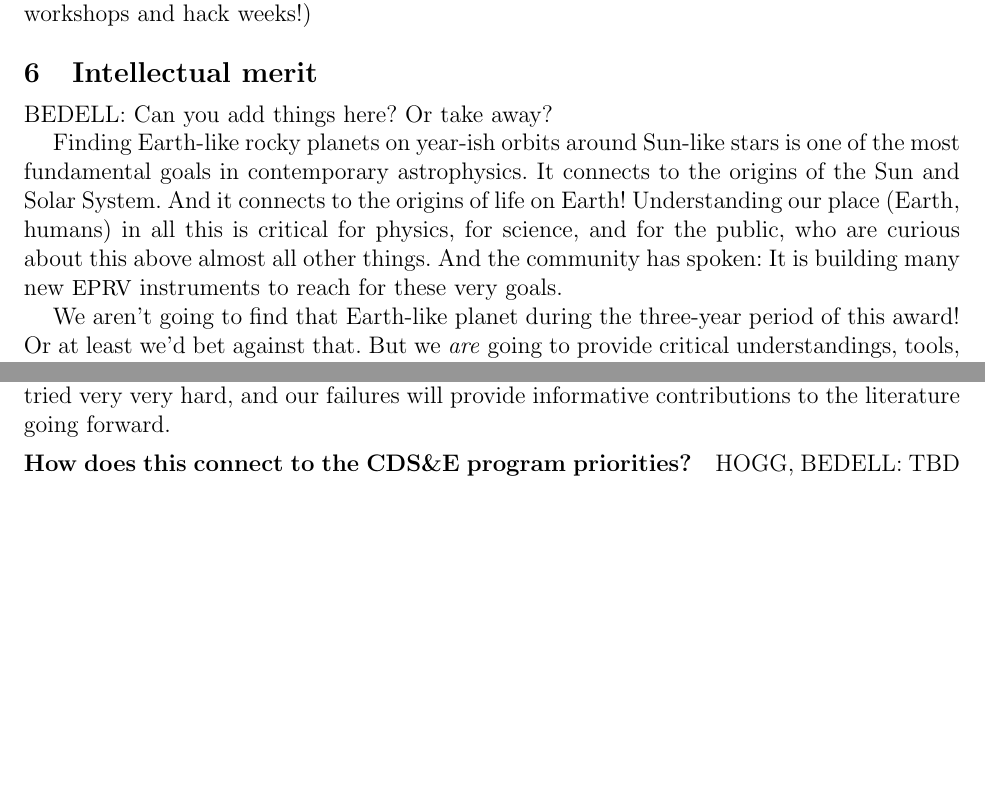
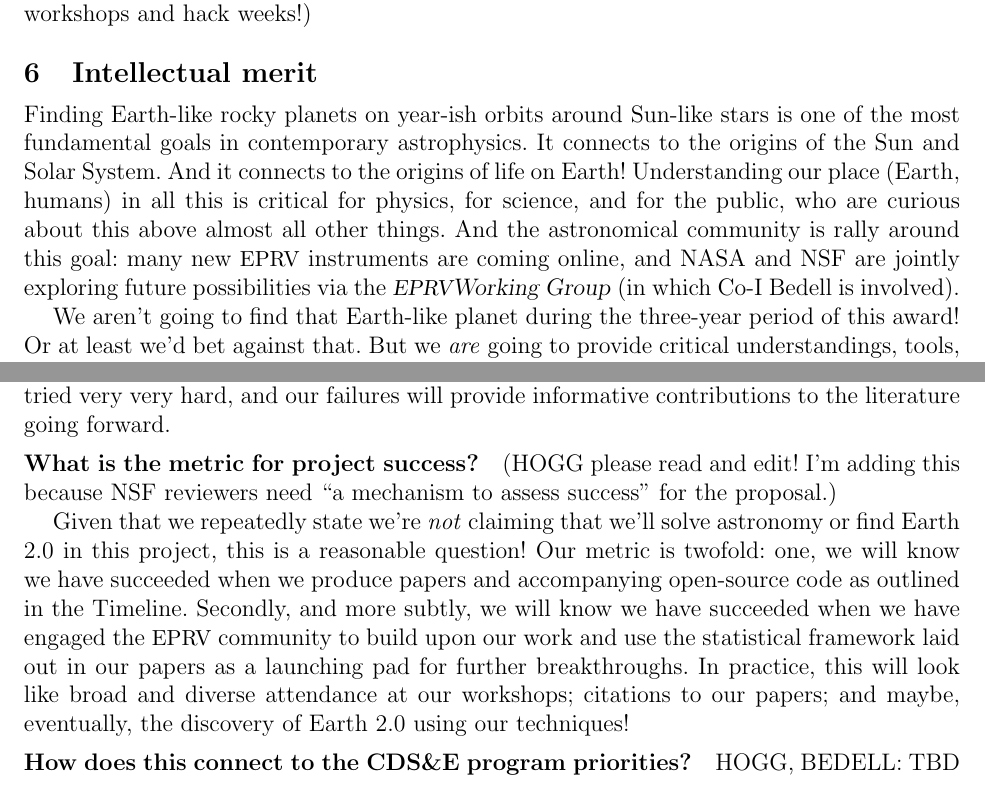
Before and after one commit to davidwhogg/EPRV_NSF, a LaTeX document (EPRV_NSF/description.tex): two parts of pages 13 and 15 of 17, joined at a grey line, cut so that both start at the same text, the shorter picture padded with empty space. Compiled offline with pdfLaTeX.

Commit message:
intellectual merit and success metric

```diff
--- a/EPRV_NSF/description.tex
+++ b/EPRV_NSF/description.tex
@@ -881,8 +881,6 @@ HOGG SAY STUFF ABOUT BEDELL SUPPORT HERE. (and also SF facilities for workshops
 
 \section{Intellectual merit}
 
-BEDELL: Can you add things here? Or take away?
-
 Finding Earth-like rocky planets on year-ish orbits
 around Sun-like stars is one of the most fundamental goals
 in contemporary astrophysics.
@@ -890,8 +888,9 @@ It connects to the origins of the Sun and Solar System.
 And it connects to the origins of life on Earth!
 Understanding our place (Earth, humans) in all this is critical for physics, for science, and for the
 public, who are curious about this above almost all other things.
-And the community has spoken:
-It is building many new \EPRV\ instruments to reach for these very goals.
+And the astronomical community is rally around this goal: many new \EPRV\ instruments
+are coming online, and NASA and NSF are jointly exploring future possibilities via the
+\project{\EPRV Working Group} (in which Co-I Bedell is involved).
 
 We aren't going to find that Earth-like planet during the three-year period of this
 award! Or at least we'd bet against that.
@@ -1038,6 +1037,20 @@ If they don't, at least we will know that we have tried very very hard,
 and our failures will provide informative contributions to the
 literature going forward.
 
+\paragraph{What is the metric for project success?}
+(HOGG please read and edit! I'm adding this because NSF reviewers need ``a mechanism to assess success'' for the proposal.)
+
+Given that we repeatedly state we're \textit{not} claiming that we'll
+solve astronomy or find Earth 2.0 in this project, this is a reasonable
+question! Our metric is twofold: one, we will know we have succeeded when we
+produce papers and accompanying open-source code as outlined in the Timeline.
+Secondly, and more subtly, we will know we have succeeded when we have engaged
+the \EPRV\ community to build upon our work and use the statistical framework
+laid out in our papers as a launching pad for further breakthroughs.
+In practice, this will look like broad and diverse attendance at our workshops;
+citations to our papers; and maybe, eventually, the discovery of Earth 2.0
+using our techniques!
+
 \paragraph{How does this connect to the CDS\&E program priorities?}
 HOGG, BEDELL: TBD
 
```
Also changed, not shown: EPRV_NSF/description.tex (2 more changed lines).
